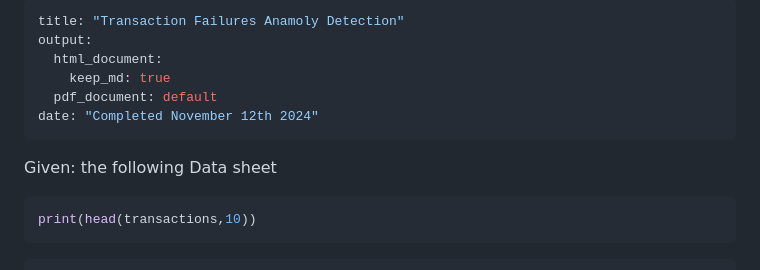
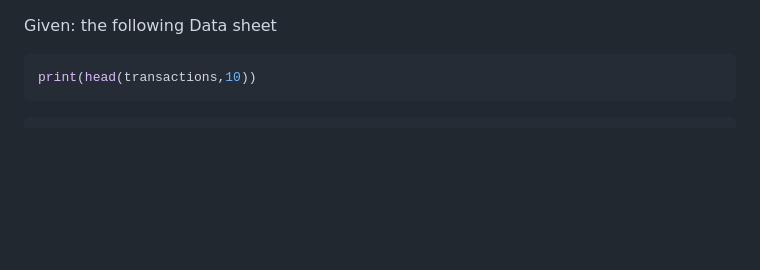
Before and after one commit to Jacob-J-Richards/DS_DA_Projects, a Markdown page: Time-Series_Transactions-Failures_Anomoly-Detection/R.md, the part around the change. Drawn GitHub-style; blank space fills up the shorter version.

````diff
--- a/Time-Series_Transactions-Failures_Anomoly-Detection/R.md
+++ b/Time-Series_Transactions-Failures_Anomoly-Detection/R.md
@@ -1,14 +1,5 @@
----
-title: "Transaction Failures Anamoly Detection"
-output:
-  html_document:
-    keep_md: true
-  pdf_document: default
-date: "Completed November 12th 2024"
----
+
 Given: the following Data sheet
-
-
 
 
 ``` r
````
